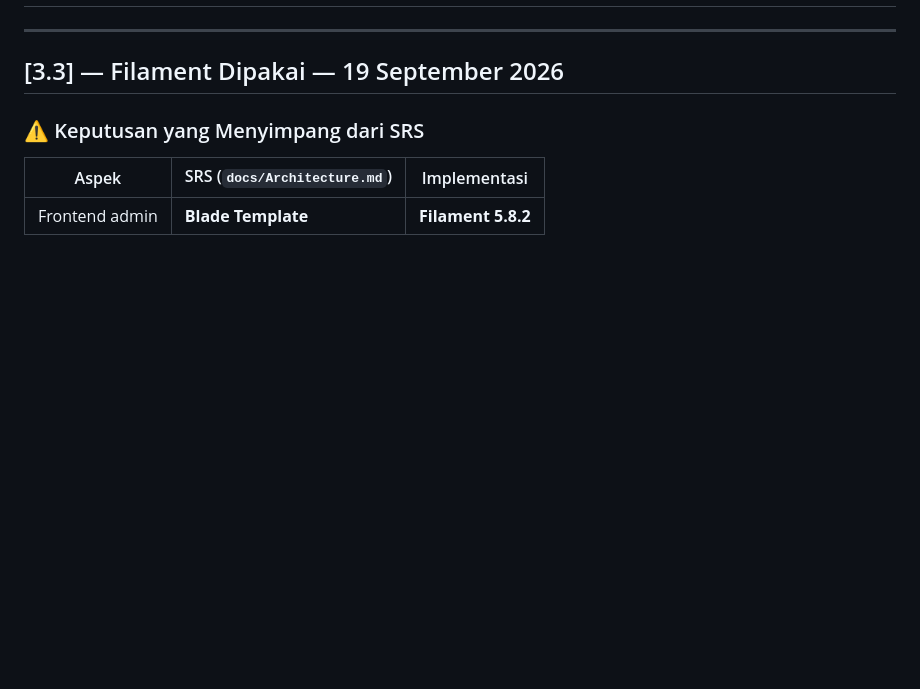
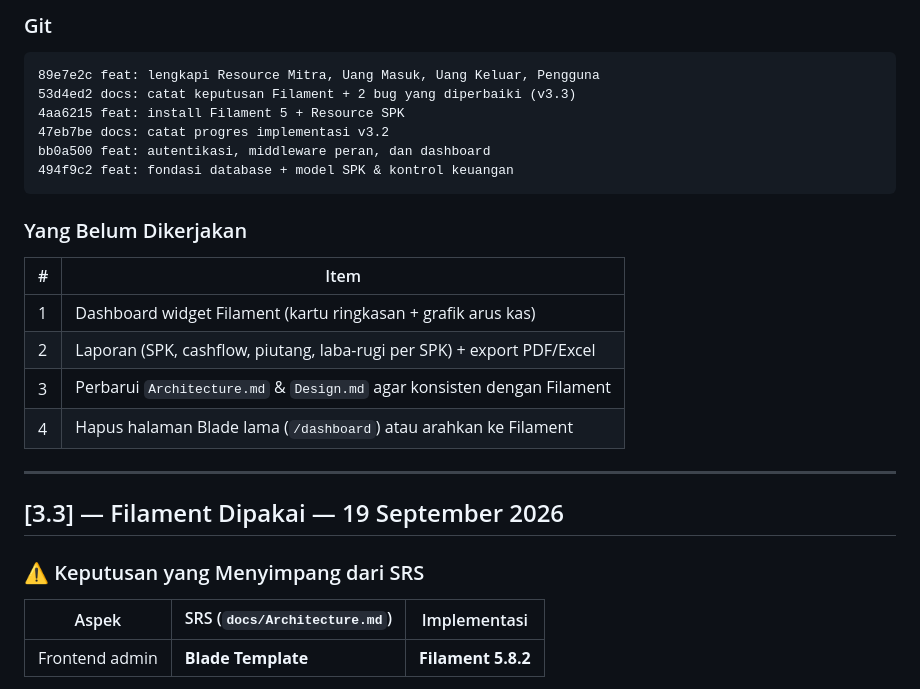
Before and after one commit to PradiptaAldySyahputra/PT-Barelang-Kontraktor-Sarana, a Markdown page: docs/CHANGELOG.md, the part around one of its changes. Rendered like a GitHub page; blank space fills up the shorter version.

Commit message:
docs: catat 4 resource selesai + bug tombol Direktur (v3.4)

````diff
--- a/docs/CHANGELOG.md
+++ b/docs/CHANGELOG.md
@@ -3,3 +61,22 @@
+### Git
+
+```
+89e7e2c feat: lengkapi Resource Mitra, Uang Masuk, Uang Keluar, Pengguna
+53d4ed2 docs: catat keputusan Filament + 2 bug yang diperbaiki (v3.3)
+4aa6215 feat: install Filament 5 + Resource SPK
+47eb7be docs: catat progres implementasi v3.2
+bb0a500 feat: autentikasi, middleware peran, dan dashboard
+494f9c2 feat: fondasi database + model SPK & kontrol keuangan
+```
+
+### Yang Belum Dikerjakan
+
+| # | Item |
+|---|---|
+| 1 | Dashboard widget Filament (kartu ringkasan + grafik arus kas) |
+| 2 | Laporan (SPK, cashflow, piutang, laba-rugi per SPK) + export PDF/Excel |
+| 3 | Perbarui `Architecture.md` & `Design.md` agar konsisten dengan Filament |
+| 4 | Hapus halaman Blade lama (`/dashboard`) atau arahkan ke Filament |
 
 ---
 
````
Also changed, not shown: other parts of docs/CHANGELOG.md (+58 -0 lines).
